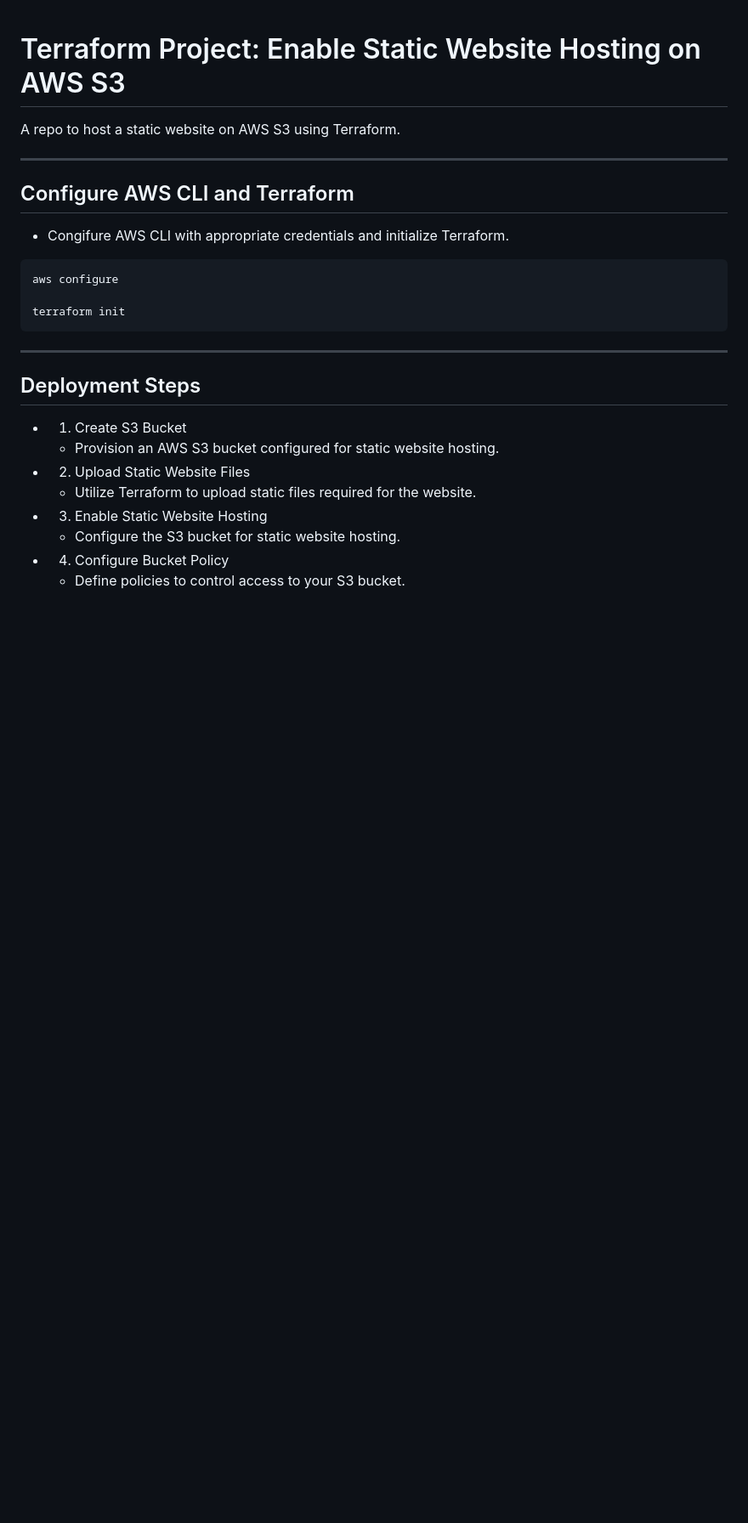
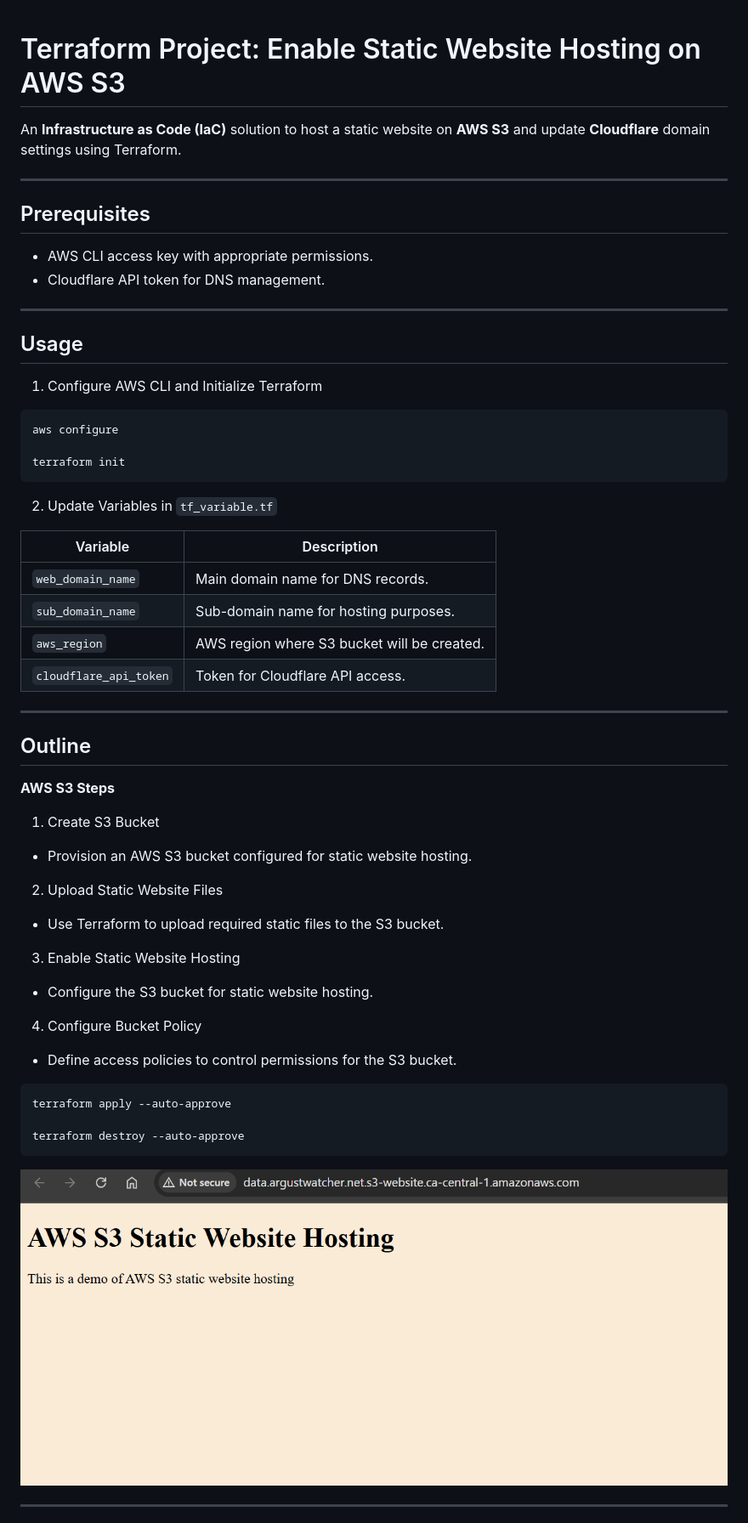
Before and after one commit to simonangel-fong/Terraform_AWS_S3_Static_Website_Hosting, a Markdown page: README.md, the part around the change printed below. Shown: that part at 85% size. Drawn GitHub-style; pictures changed too: screenshot01.png (added); blank space fills up the shorter version.

````diff
--- a/README.md
+++ b/README.md
@@ -1,12 +1,19 @@
 # Terraform Project: Enable Static Website Hosting on AWS S3
 
-A repo to host a static website on AWS S3 using Terraform.
+An **Infrastructure as Code (IaC)** solution to host a static website on **AWS S3** and update **Cloudflare** domain settings using Terraform.
 
 ---
 
-## Configure AWS CLI and Terraform
+## Prerequisites
 
-- Congifure AWS CLI with appropriate credentials and initialize Terraform.
+- AWS CLI access key with appropriate permissions.
+- Cloudflare API token for DNS management.
+
+---
+
+## Usage
+
+1. Configure AWS CLI and Initialize Terraform
 
 ```sh
 aws configure
@@ -14,15 +21,44 @@ aws configure
 terraform init
 ```
 
+2. Update Variables in `tf_variable.tf`
+
+| Variable               | Description                                 |
+| ---------------------- | ------------------------------------------- |
+| `web_domain_name`      | Main domain name for DNS records.           |
+| `sub_domain_name`      | Sub-domain name for hosting purposes.       |
+| `aws_region`           | AWS region where S3 bucket will be created. |
+| `cloudflare_api_token` | Token for Cloudflare API access.            |
+
 ---
 
-## Deployment Steps
+## Outline
 
-- 1. Create S3 Bucket
-  - Provision an AWS S3 bucket configured for static website hosting.
-- 2. Upload Static Website Files
-  - Utilize Terraform to upload static files required for the website.
-- 3. Enable Static Website Hosting
-  - Configure the S3 bucket for static website hosting.
-- 4. Configure Bucket Policy
-  - Define policies to control access to your S3 bucket.
+**AWS S3 Steps**
+
+1. Create S3 Bucket
+
+- Provision an AWS S3 bucket configured for static website hosting.
+
+2. Upload Static Website Files
+
+- Use Terraform to upload required static files to the S3 bucket.
+
+3. Enable Static Website Hosting
+
+- Configure the S3 bucket for static website hosting.
+
+4. Configure Bucket Policy
+
+- Define access policies to control permissions for the S3 bucket.
+
+```sh
+terraform apply --auto-approve
+
+terraform destroy --auto-approve
+```
+
+![pic](./screenshot01.png)
+
+---
+
````
Also changed, not shown: other parts of README.md (+16 -0 lines), screenshot02.png (added), website_hosting01.png (deleted), 11 other files.
